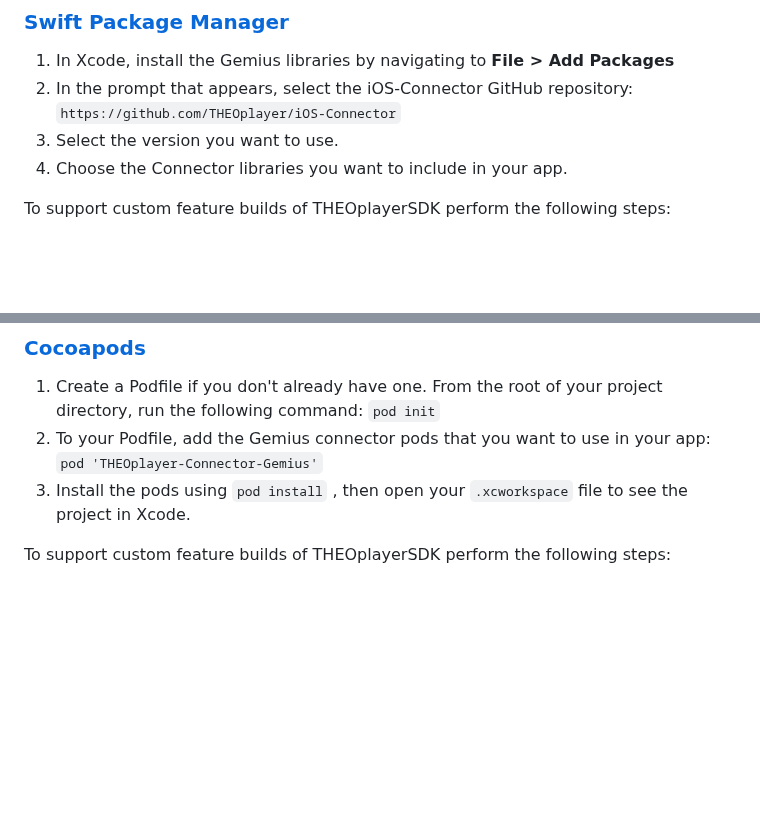
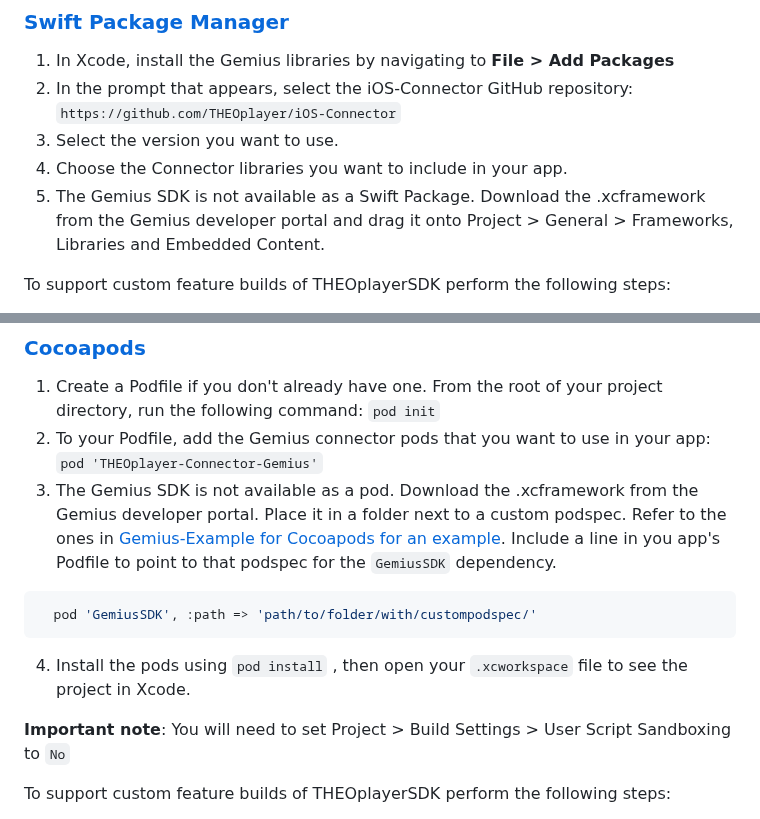
Before and after one commit to THEOplayer/iOS-Connector, a Markdown page: Code/Gemius/README.md, 2 parts joined by grey strips. Rendered like a GitHub page; blank space fills up the shorter version.

Commit message:
finish readme

````diff
--- a/Code/Gemius/README.md
+++ b/Code/Gemius/README.md
@@ -13,6 +13,8 @@ For example xcode projects with this connector see [Gemius-Examples](../Gemius-E
 2. In the prompt that appears, select the iOS-Connector GitHub repository: `https://github.com/THEOplayer/iOS-Connector`
 3. Select the version you want to use.
 4. Choose the Connector libraries you want to include in your app.
+5. The Gemius SDK is not available as a Swift Package. Download the .xcframework from the Gemius developer portal and drag it onto Project > General > Frameworks, Libraries and Embedded Content.
+
 
 To support custom feature builds of THEOplayerSDK perform the following steps:
 
@@ -27,7 +29,14 @@ To support custom feature builds of THEOplayerSDK perform the following steps:
 
 1. Create a Podfile if you don't already have one. From the root of your project directory, run the following command: `pod init`
 2. To your Podfile, add the Gemius connector pods that you want to use in your app: `pod 'THEOplayer-Connector-Gemius'`
-3. Install the pods using `pod install` , then open your `.xcworkspace` file to see the project in Xcode.
+3. The Gemius SDK is not available as a pod.  Download the .xcframework from the Gemius developer portal. Place it in a folder next to a custom podspec. Refer to the ones in [Gemius-Example for Cocoapods for an example](./../Gemius-Examples//Cocoapod/Frameworks/). Include a line in you app's Podfile to point to that podspec for the `GemiusSDK` dependency.
+```ruby
+  pod 'GemiusSDK', :path => 'path/to/folder/with/custompodspec/'
+```
+4. Install the pods using `pod install` , then open your `.xcworkspace` file to see the project in Xcode.
+
+**Important note**: You will need to set Project > Build Settings > User Script Sandboxing to `No`
+
 
 To support custom feature builds of THEOplayerSDK perform the following steps:
 
````
